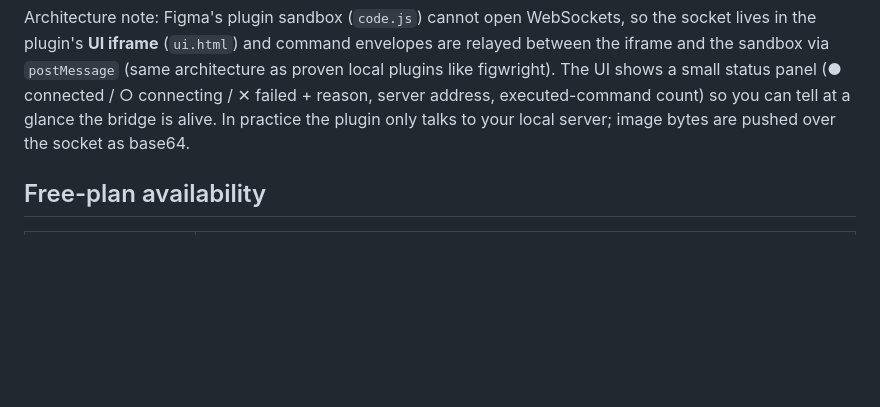
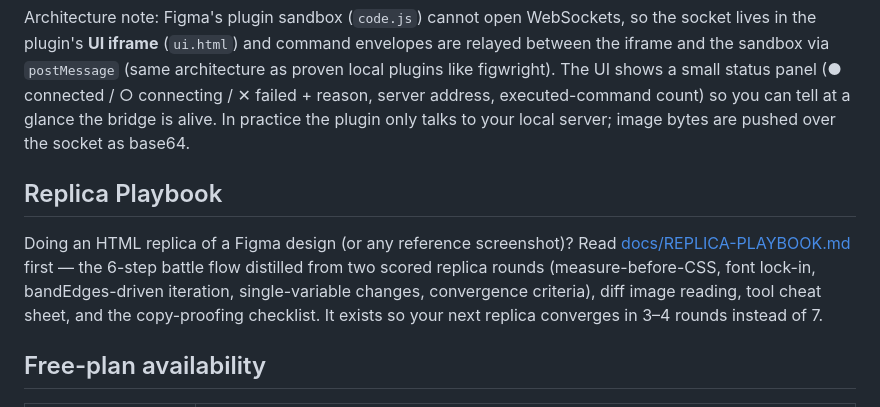
Before and after one commit to wenym8/figmingo-mcp, a Markdown page: README.md, the part around the change. Drawn GitHub-style; blank space fills up the shorter version.

```diff
--- a/README.md
+++ b/README.md
@@ -168,6 +168,15 @@ address, executed-command count) so you can tell at a glance the bridge is
 alive. In practice the plugin only talks to your local server; image bytes are
 pushed over the socket as base64.
 
+## Replica Playbook
+
+Doing an HTML replica of a Figma design (or any reference screenshot)? Read
+[docs/REPLICA-PLAYBOOK.md](docs/REPLICA-PLAYBOOK.md) first — the 6-step battle
+flow distilled from two scored replica rounds (measure-before-CSS, font lock-in,
+bandEdges-driven iteration, single-variable changes, convergence criteria), diff
+image reading, tool cheat sheet, and the copy-proofing checklist. It exists so
+your next replica converges in 3–4 rounds instead of 7.
+
 ## Free-plan availability
 
 | Surface | Free plan |
```
Also changed, not shown: docs/REPLICA-PLAYBOOK.md (added, +169 -0 lines).
